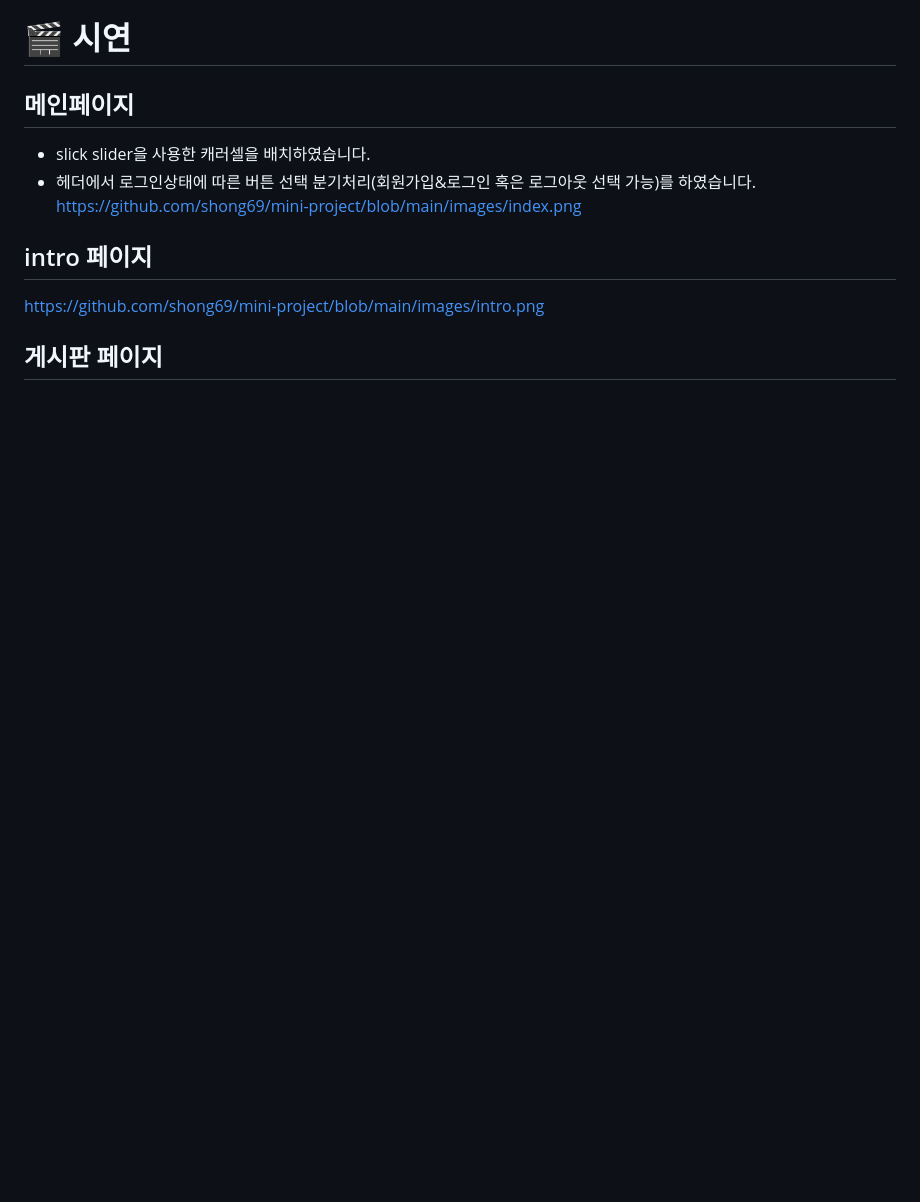
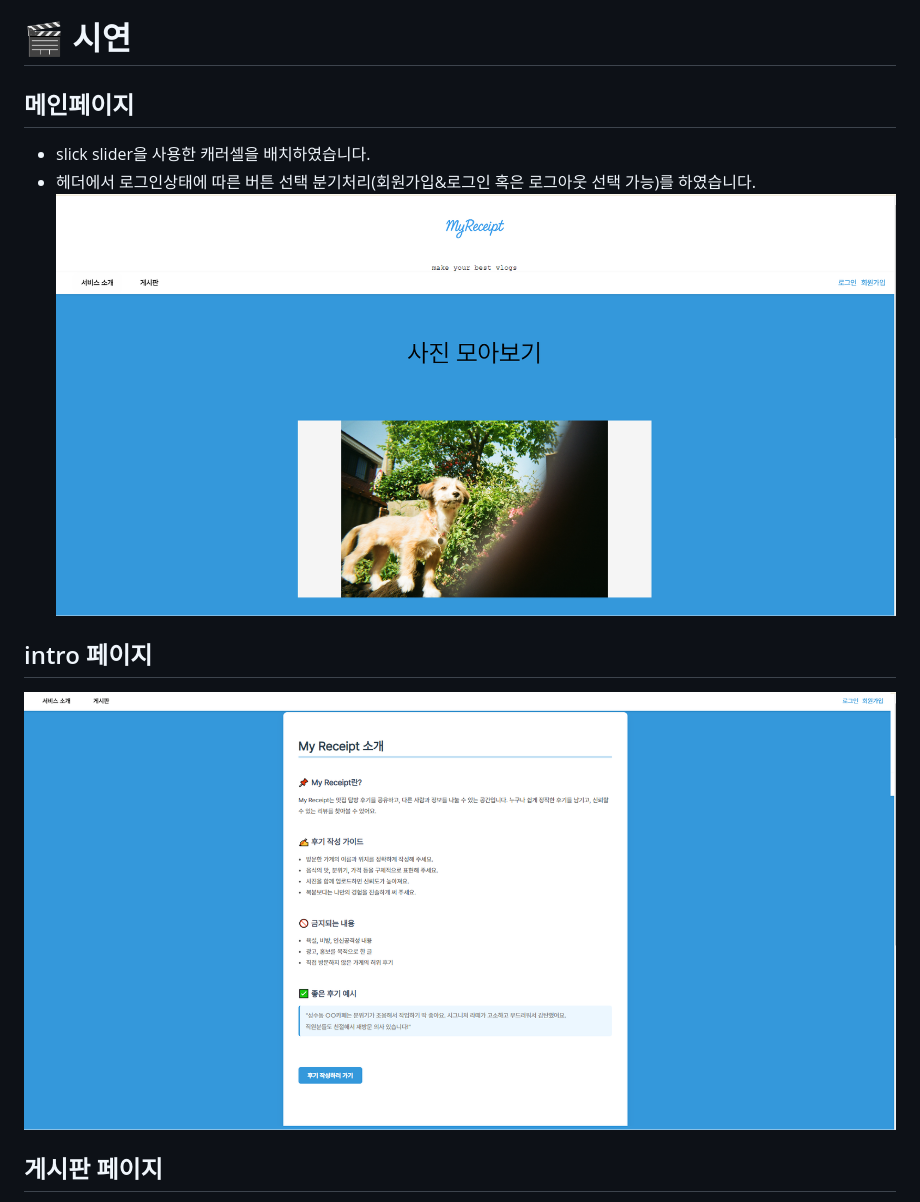
Before and after one commit to shong69/mini-project, a Markdown page: jspProject/README.md, the part around the change printed below. Rendered like a GitHub page; blank space fills up the shorter version.

Commit message:
fix: edit image url

```diff
--- a/jspProject/README.md
+++ b/jspProject/README.md
@@ -21,10 +21,10 @@ JSP와 Servlet, MySQL을 활용한 간단한 영수증/거래 내역 관리 웹
 ## 메인페이지
 - slick slider을 사용한 캐러셀을 배치하였습니다.
 - 헤더에서 로그인상태에 따른 버튼 선택 분기처리(회원가입&로그인 혹은 로그아웃 선택 가능)를 하였습니다.
-https://github.com/shong69/mini-project/blob/main/images/index.png
+![메인 페이지](https://github.com/shong69/mini-project/blob/main/images/index.png)
 
 ## intro 페이지
-https://github.com/shong69/mini-project/blob/main/images/intro.png
+![Intro 페이지](https://github.com/shong69/mini-project/blob/main/images/intro.png)
 
 ## 게시판 페이지
 - 게시글의 CRUD와 댓글, 대댓글 작성이 가능합니다.
```
Also changed, not shown: other parts of jspProject/README.md (+4 -4 lines).
